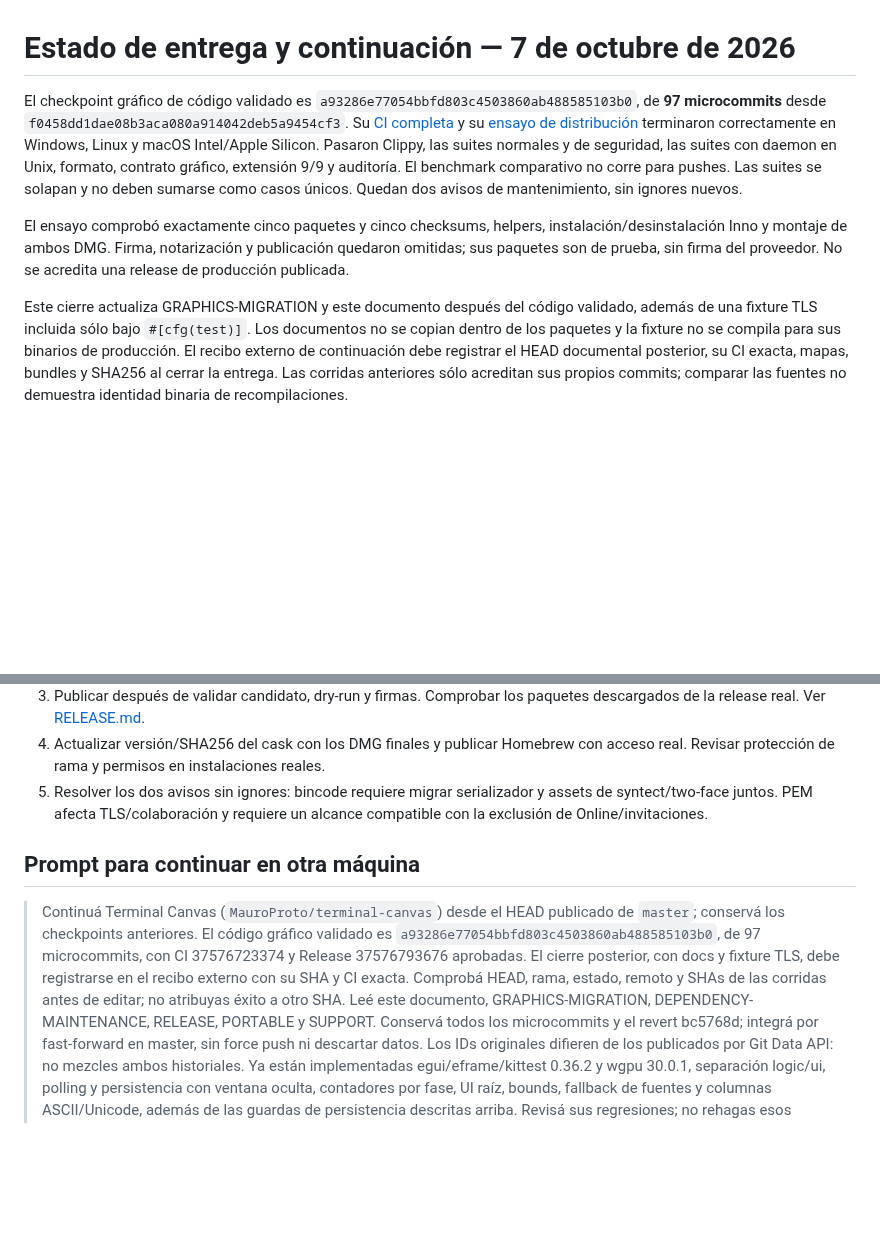
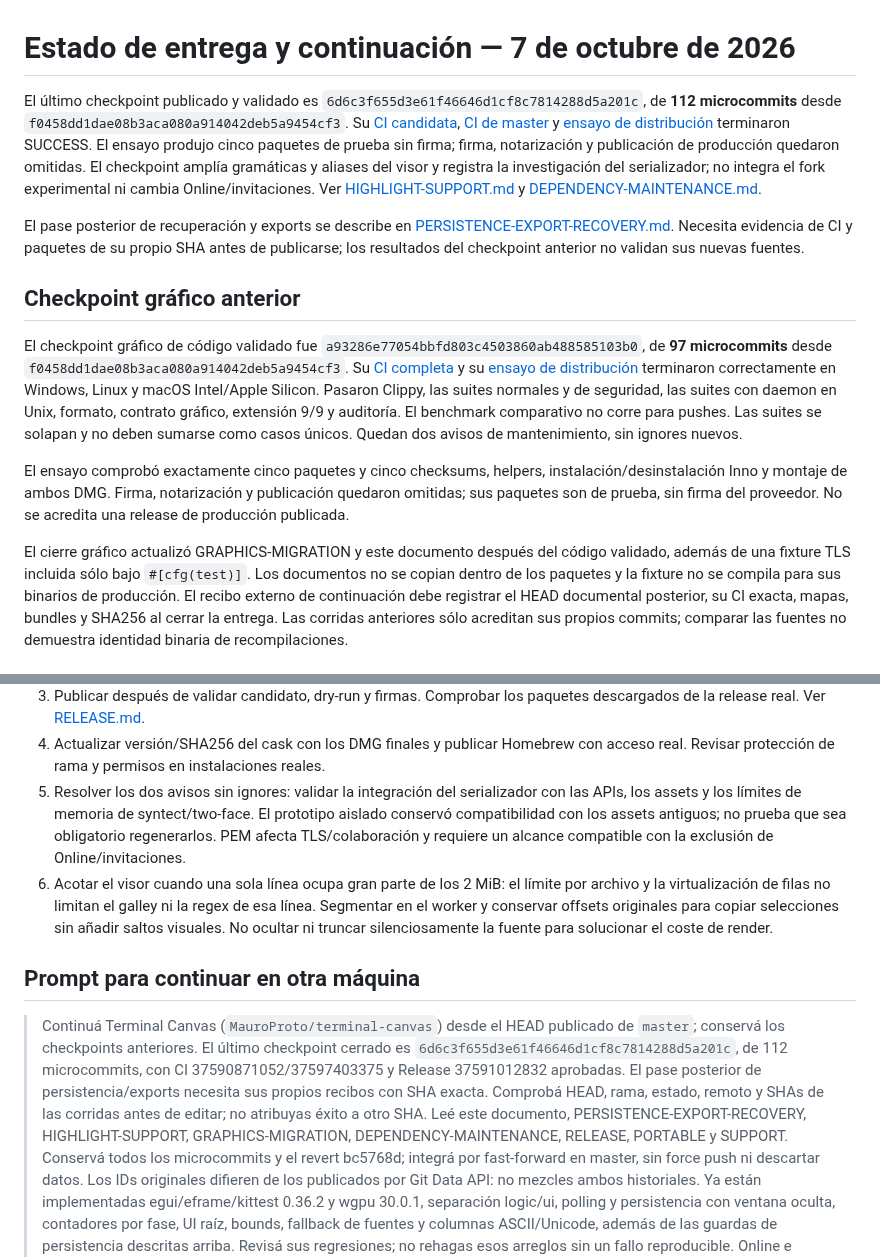
Before and after one commit to MauroProto/terminal-canvas, a Markdown page: docs/DELIVERY-CONTINUATION.md, 2 parts joined by grey strips. GitHub-like rendering; blank space fills up the shorter version.

Commit message:
docs(delivery): update validated baseline and remaining integration work

```diff
--- a/docs/DELIVERY-CONTINUATION.md
+++ b/docs/DELIVERY-CONTINUATION.md
@@ -1,6 +1,26 @@
 # Estado de entrega y continuación — 7 de octubre de 2026
 
-El checkpoint gráfico de código validado es `a93286e77054bbfd803c4503860ab488585103b0`, de
+El último checkpoint publicado y validado es
+`6d6c3f655d3e61f46646d1cf8c7814288d5a201c`, de **112 microcommits** desde
+`f0458dd1dae08b3aca080a914042deb5a9454cf3`.
+Su [CI candidata](https://github.com/MauroProto/terminal-canvas/actions/runs/37590871052),
+[CI de master](https://github.com/MauroProto/terminal-canvas/actions/runs/37597403375)
+y [ensayo de distribución](https://github.com/MauroProto/terminal-canvas/actions/runs/37591012832)
+terminaron SUCCESS. El ensayo produjo cinco paquetes de prueba sin firma;
+firma, notarización y publicación de producción quedaron omitidas.
+El checkpoint amplía gramáticas y aliases del visor y registra la investigación
+del serializador; no integra el fork experimental ni cambia Online/invitaciones.
+Ver [HIGHLIGHT-SUPPORT.md](HIGHLIGHT-SUPPORT.md) y
+[DEPENDENCY-MAINTENANCE.md](DEPENDENCY-MAINTENANCE.md).
+
+El pase posterior de recuperación y exports se describe en
+[PERSISTENCE-EXPORT-RECOVERY.md](PERSISTENCE-EXPORT-RECOVERY.md).
+Necesita evidencia de CI y paquetes de su propio SHA antes de publicarse;
+los resultados del checkpoint anterior no validan sus nuevas fuentes.
+
+## Checkpoint gráfico anterior
+
+El checkpoint gráfico de código validado fue `a93286e77054bbfd803c4503860ab488585103b0`, de
 **97 microcommits** desde `f0458dd1dae08b3aca080a914042deb5a9454cf3`.
 Su [CI completa](https://github.com/MauroProto/terminal-canvas/actions/runs/37576723374)
 y su [ensayo de distribución](https://github.com/MauroProto/terminal-canvas/actions/runs/37576793676)
@@ -15,7 +35,7 @@ instalación/desinstalación Inno y montaje de ambos DMG. Firma, notarización y
 publicación quedaron omitidas; sus paquetes son de prueba, sin firma del
 proveedor. No se acredita una release de producción publicada.
 
-Este cierre actualiza GRAPHICS-MIGRATION y este documento después del código
+El cierre gráfico actualizó GRAPHICS-MIGRATION y este documento después del código
 validado, además de una fixture TLS incluida sólo bajo `#[cfg(test)]`. Los
 documentos no se copian dentro de los paquetes y la fixture no se compila
 para sus binarios de producción. El recibo
@@ -166,20 +186,28 @@ produzca binarios idénticos. Una publicación real reconstruye desde su tag.
    paquetes descargados de la release real. Ver [RELEASE.md](RELEASE.md).
 4. Actualizar versión/SHA256 del cask con los DMG finales y publicar Homebrew
    con acceso real. Revisar protección de rama y permisos en instalaciones reales.
-5. Resolver los dos avisos sin ignores: bincode requiere migrar serializador y
-   assets de syntect/two-face juntos. PEM afecta TLS/colaboración y requiere
+5. Resolver los dos avisos sin ignores: validar la integración del serializador
+   con las APIs, los assets y los límites de memoria de syntect/two-face. El
+   prototipo aislado conservó compatibilidad con los assets antiguos; no prueba
+   que sea obligatorio regenerarlos. PEM afecta TLS/colaboración y requiere
    un alcance compatible con la exclusión de Online/invitaciones.
+6. Acotar el visor cuando una sola línea ocupa gran parte de los 2 MiB: el
+   límite por archivo y la virtualización de filas no limitan el galley ni la
+   regex de esa línea. Segmentar en el worker y conservar offsets originales
+   para copiar selecciones sin añadir saltos visuales. No ocultar ni truncar
+   silenciosamente la fuente para solucionar el coste de render.
 
 ## Prompt para continuar en otra máquina
 
 > Continuá Terminal Canvas (`MauroProto/terminal-canvas`) desde el HEAD publicado
-> de `master`; conservá los checkpoints anteriores. El código gráfico validado
-> es `a93286e77054bbfd803c4503860ab488585103b0`, de 97 microcommits, con CI 37576723374
-> y Release 37576793676 aprobadas. El cierre posterior, con docs y fixture TLS,
-> debe registrarse
-> en el recibo externo con su SHA y CI exacta. Comprobá HEAD, rama, estado,
+> de `master`; conservá los checkpoints anteriores. El último checkpoint cerrado
+> es `6d6c3f655d3e61f46646d1cf8c7814288d5a201c`, de 112 microcommits, con CI
+> 37590871052/37597403375 y Release 37591012832 aprobadas. El pase posterior de
+> persistencia/exports necesita sus propios recibos con SHA exacta.
+> Comprobá HEAD, rama, estado,
 > remoto y SHAs de las corridas antes de editar; no atribuyas éxito a otro SHA.
-> Leé este documento, GRAPHICS-MIGRATION, DEPENDENCY-MAINTENANCE, RELEASE,
+> Leé este documento, PERSISTENCE-EXPORT-RECOVERY, HIGHLIGHT-SUPPORT,
+> GRAPHICS-MIGRATION, DEPENDENCY-MAINTENANCE, RELEASE,
 > PORTABLE y SUPPORT. Conservá todos los microcommits y el revert bc5768d;
 > integrá por fast-forward en master, sin force push ni descartar datos.
 > Los IDs originales difieren de los publicados por Git Data API: no mezcles
```
Also changed, not shown: docs/PROGRESO-PLAN.md (+7 -4 lines).
